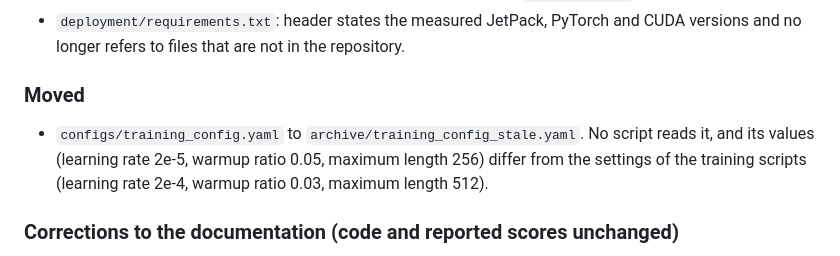
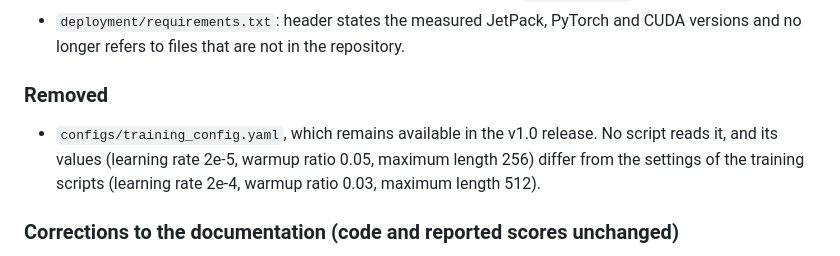
Before and after one commit to lamao-ab/vision-language-assistance-model, a Markdown page: CHANGELOG.md, the part around the change. Rendered like a GitHub page.

```diff
--- a/CHANGELOG.md
+++ b/CHANGELOG.md
@@ -41,8 +41,8 @@ The audited version is **v1.0 (commit `4f4d378`)**. The VQA scorer `src/score_vi
 - `requirements.txt`: removed an outdated note stating that caption metrics came from a non-official scorer. The reported values are reproduced by the official COCO pipeline (`pycocoevalcap` 1.2 with PTBTokenizer).
 - `deployment/requirements.txt`: header states the measured JetPack, PyTorch and CUDA versions and no longer refers to files that are not in the repository.
 
-### Moved
-- `configs/training_config.yaml` to `archive/training_config_stale.yaml`. No script reads it, and its values (learning rate 2e-5, warmup ratio 0.05, maximum length 256) differ from the settings of the training scripts (learning rate 2e-4, warmup ratio 0.03, maximum length 512).
+### Removed
+- `configs/training_config.yaml`, which remains available in the v1.0 release. No script reads it, and its values (learning rate 2e-5, warmup ratio 0.05, maximum length 256) differ from the settings of the training scripts (learning rate 2e-4, warmup ratio 0.03, maximum length 512).
 
 ### Corrections to the documentation (code and reported scores unchanged)
 - Hub model ID: the docstrings and help texts of `src/evaluate_vizwiz.py`, `src/evaluate_benchmark.py` and `src/predict.py` named `lamao-ab/paligemma-blind-assist-jetson-ready`, which is not among the public models. They now name `lamao-ab/paligemma-blind-assist-qlora-merged-v1` (7 lines, no code changed). The README links the correct GitHub repository for issues, and states the Hub repositories and pinned revisions: LoRA `lamao-ab/paligemma-blind-assist-lora-merged-v1` at `0545d03`, QLoRA merged `lamao-ab/paligemma-blind-assist-qlora-merged-v1` at `0a66cea`.
```
Also changed, not shown: README.md (+0 -1 lines).
